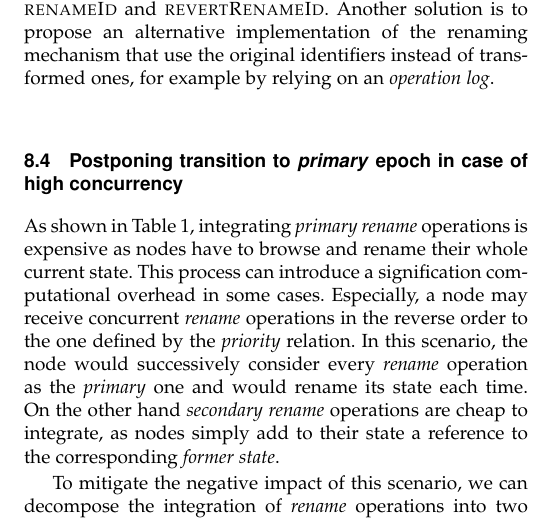
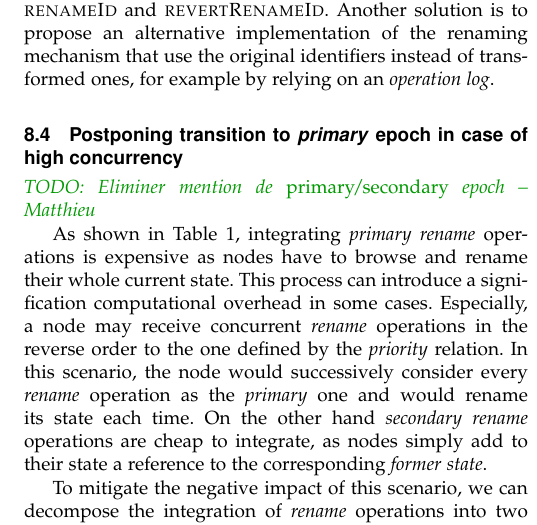
Before and after one commit to MatthieuNICOLAS/2021-application-tpds, a LaTeX paper (main.tex): part of one column of page 12 of 15, cut so that both start at the same text. Compiled offline with pdfLaTeX.

Commit message:
chore(primary-secondary-epochs): add TODOs about removing these terms

```diff
--- a/main.tex
+++ b/main.tex
@@ -1526,6 +1528,8 @@ Another solution is to propose an alternative implementation of the renaming mec
 
 \subsection{Postponing transition to \emph{primary} epoch in case of high concurrency}
 \label{sec:postponing-transition-to-new-epoch}
+
+\mnnote{TODO: Eliminer mention de \emph{primary}/\emph{secondary} epoch}
 
 As shown in \Cref{tab:evolution-integration-time-rename}, integrating \emph{primary rename} operations is expensive as nodes have to browse and rename their whole current state.
 This process can introduce a signification computational overhead in some cases.
```
Also changed, not shown: main.pdf, main.tex (2 more changed lines).
